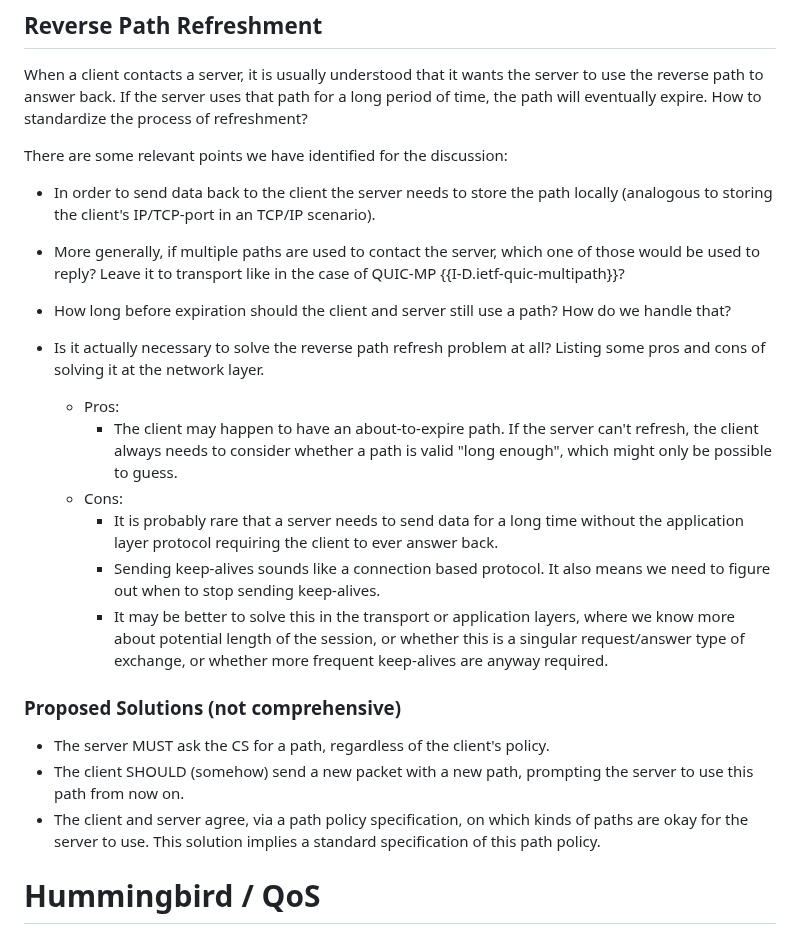
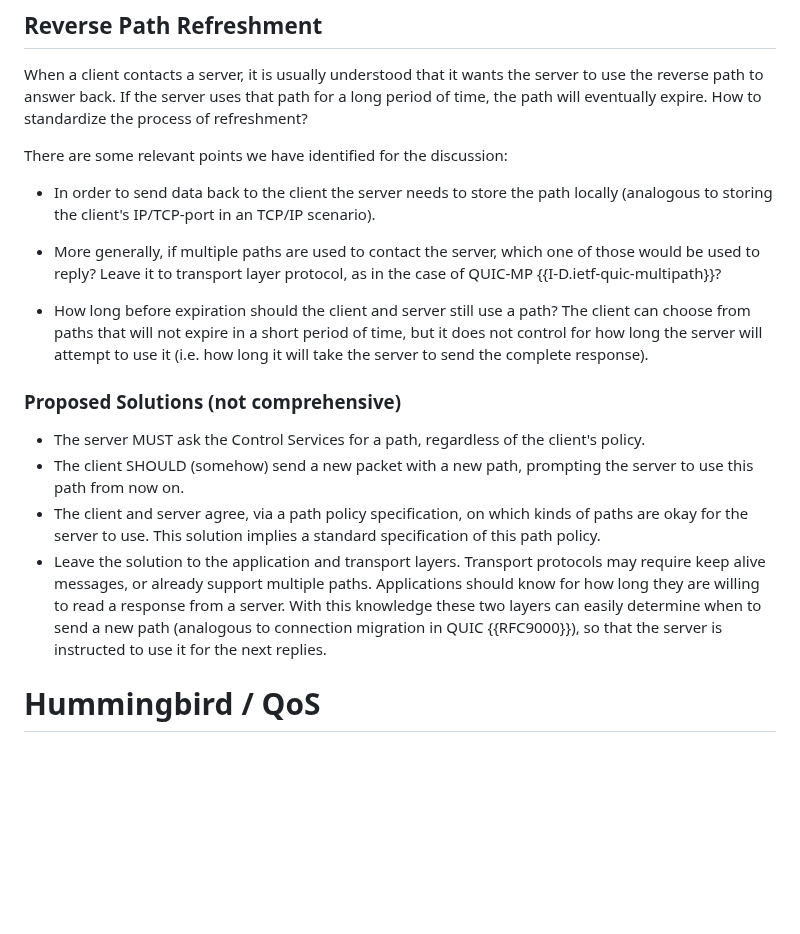
Before and after one commit to scionassociation/scion-research_I-D, a Markdown page: draft-meynell-panrg-scion-research-questions.md, the part around the change. Rendered like a GitHub page; blank space fills up the shorter version.

Commit message:
Suggestions from review.

```diff
--- a/draft-meynell-panrg-scion-research-questions.md
+++ b/draft-meynell-panrg-scion-research-questions.md
@@ -295,35 +295,28 @@ There are some relevant points we have identified for the discussion:
   (analogous to storing the client's IP/TCP-port in an TCP/IP scenario).
 
 * More generally, if multiple paths are used to contact the server,
-  which one of those would be used to reply? Leave it to transport  like in the case
-  of QUIC-MP {{I-D.ietf-quic-multipath}}?
+  which one of those would be used to reply? Leave it to transport layer protocol,
+  as in the case of QUIC-MP {{I-D.ietf-quic-multipath}}?
 
 * How long before expiration should the client and server still use a path?
-  How do we handle that?
-
-* Is it actually necessary to solve the reverse path refresh problem at all?
-  Listing some pros and cons of solving it at the network layer.
-  * Pros:
-    * The client may happen to have an about-to-expire path.
-    If the server can't refresh, the client always needs to consider whether
-    a path is valid "long enough", which might only be possible to guess.
-  * Cons:
-    * It is probably rare that a server needs to send data for a long time without the application layer protocol requiring the client to ever answer back.
-    * Sending keep-alives sounds like a connection based protocol.
-    It also means we need to figure out when to stop sending keep-alives.
-    * It may be better to solve this in the transport or application layers,
-    where we know more about potential length of the session,
-    or whether this is a singular request/answer type of exchange,
-    or whether more frequent keep-alives are anyway required.
+  The client can choose from paths that will not expire in a short period of time,
+  but it does not control for how long the server will attempt to use it (i.e.
+  how long it will take the server to send the complete response).
 
 ### Proposed Solutions (not comprehensive)
 
-* The server MUST ask the CS for a path, regardless of the client's policy.
+* The server MUST ask the Control Services for a path, regardless of the client's policy.
 * The client SHOULD (somehow) send a new packet with a new path,
 prompting the server to use this path from now on.
 * The client and server agree, via a path policy specification,
   on which kinds of paths are okay for the server to use.
   This solution implies a standard specification of this path policy.
+* Leave the solution to the application and transport layers.
+  Transport protocols may require keep alive messages, or already support multiple paths.
+  Applications should know for how long they are willing to read a response from a server.
+  With this knowledge these two layers can easily determine when to send a new path
+  (analogous to connection migration in QUIC {{RFC9000}}), so that the server is instructed
+  to use it for the next replies.
 
 
 # Hummingbird / QoS
```
